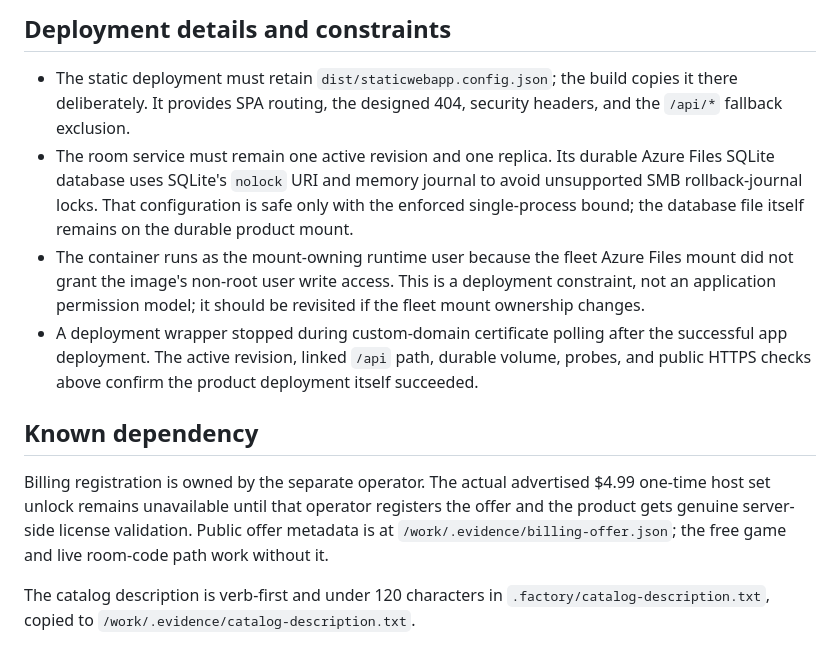
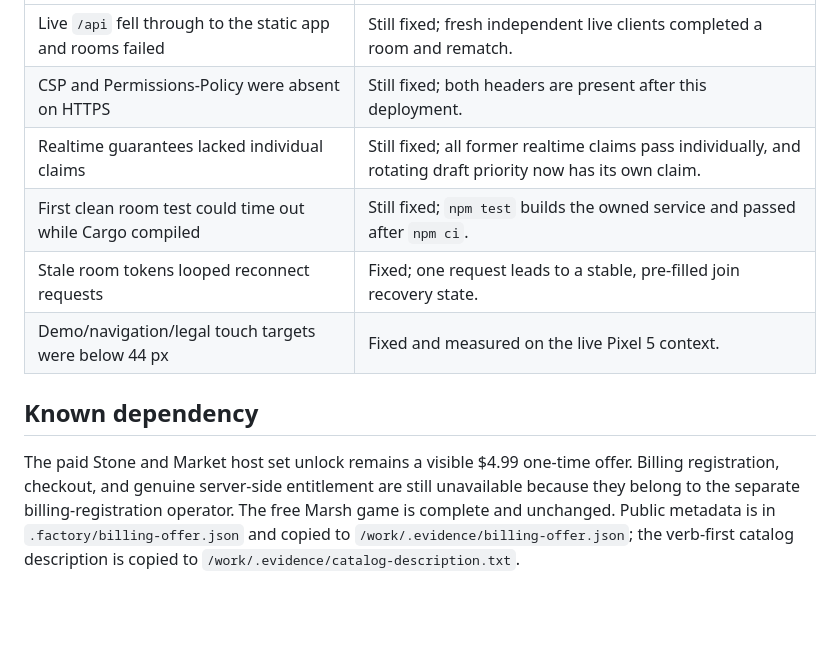
Before and after one commit to B-Divyesh/sf-pocket-draft-duel, a Markdown page: .factory/handoff.md, the part around one of its changes. Drawn GitHub-style; blank space fills up the shorter version.

```diff
--- a/.factory/handoff.md
+++ b/.factory/handoff.md
@@ -130,30 +107,16 @@ Live checks passed on the cold HTTPS product:
-## Deployment details and constraints
-
-- The static deployment must retain `dist/staticwebapp.config.json`; the build
-  copies it there deliberately. It provides SPA routing, the designed 404,
-  security headers, and the `/api/*` fallback exclusion.
-- The room service must remain one active revision and one replica. Its durable
-  Azure Files SQLite database uses SQLite's `nolock` URI and memory journal to
-  avoid unsupported SMB rollback-journal locks. That configuration is safe only
-  with the enforced single-process bound; the database file itself remains on
-  the durable product mount.
-- The container runs as the mount-owning runtime user because the fleet Azure
-  Files mount did not grant the image's non-root user write access. This is a
-  deployment constraint, not an application permission model; it should be
-  revisited if the fleet mount ownership changes.
-- A deployment wrapper stopped during custom-domain certificate polling after
-  the successful app deployment. The active revision, linked `/api` path,
-  durable volume, probes, and public HTTPS checks above confirm the product
-  deployment itself succeeded.
+| Live `/api` fell through to the static app and rooms failed | Still fixed; fresh independent live clients completed a room and rematch. |
+| CSP and Permissions-Policy were absent on HTTPS | Still fixed; both headers are present after this deployment. |
+| Realtime guarantees lacked individual claims | Still fixed; all former realtime claims pass individually, and rotating draft priority now has its own claim. |
+| First clean room test could time out while Cargo compiled | Still fixed; `npm test` builds the owned service and passed after `npm ci`. |
+| Stale room tokens looped reconnect requests | Fixed; one request leads to a stable, pre-filled join recovery state. |
+| Demo/navigation/legal touch targets were below 44 px | Fixed and measured on the live Pixel 5 context. |
 
 ## Known dependency
 
-Billing registration is owned by the separate operator. The actual advertised
-$4.99 one-time host set unlock remains unavailable until that operator registers
-the offer and the product gets genuine server-side license validation. Public
-offer metadata is at `/work/.evidence/billing-offer.json`; the free game and
-live room-code path work without it.
-
-The catalog description is verb-first and under 120 characters in
-`.factory/catalog-description.txt`, copied to
+The paid Stone and Market host set unlock remains a visible $4.99 one-time
+offer. Billing registration, checkout, and genuine server-side entitlement are
+still unavailable because they belong to the separate billing-registration
+operator. The free Marsh game is complete and unchanged. Public metadata is in
+`.factory/billing-offer.json` and copied to `/work/.evidence/billing-offer.json`;
+the verb-first catalog description is copied to
 `/work/.evidence/catalog-description.txt`.
```
Also changed, not shown: other parts of .factory/handoff.md (+93 -116 lines).
